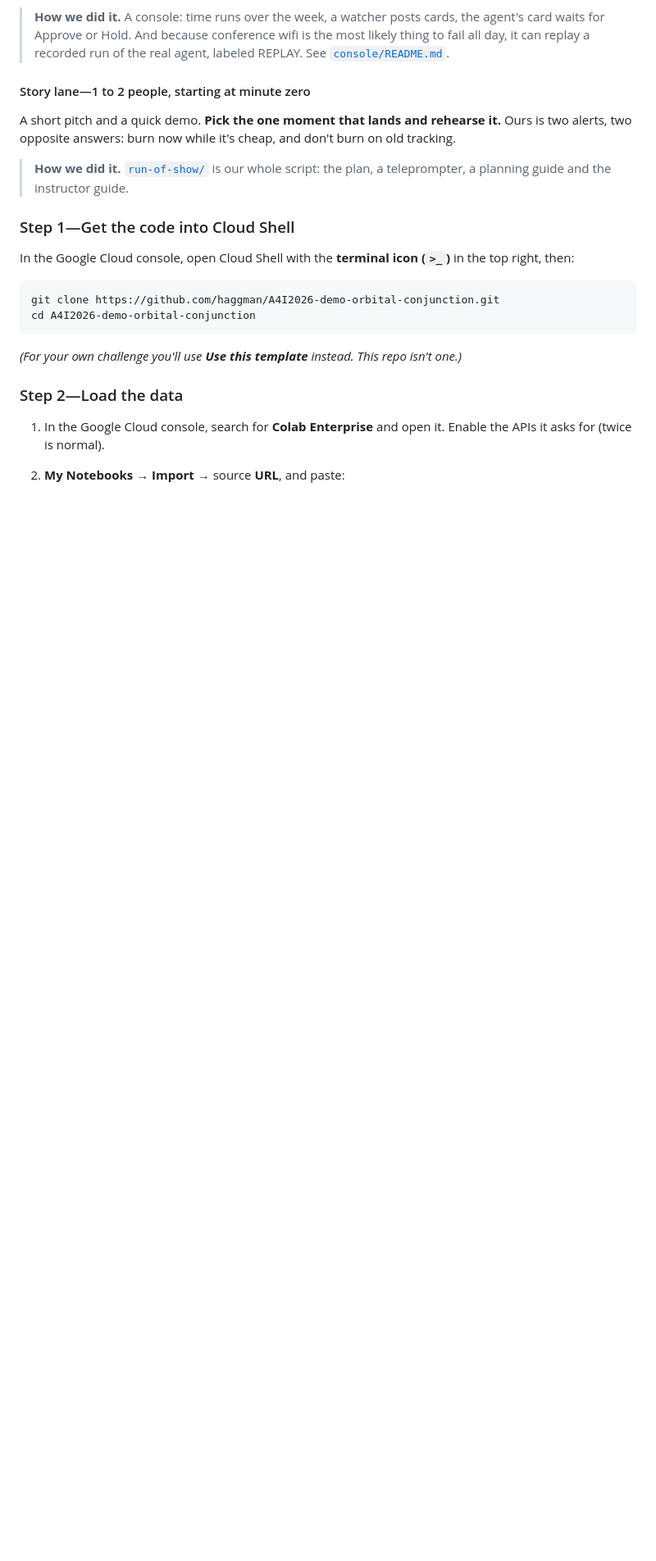
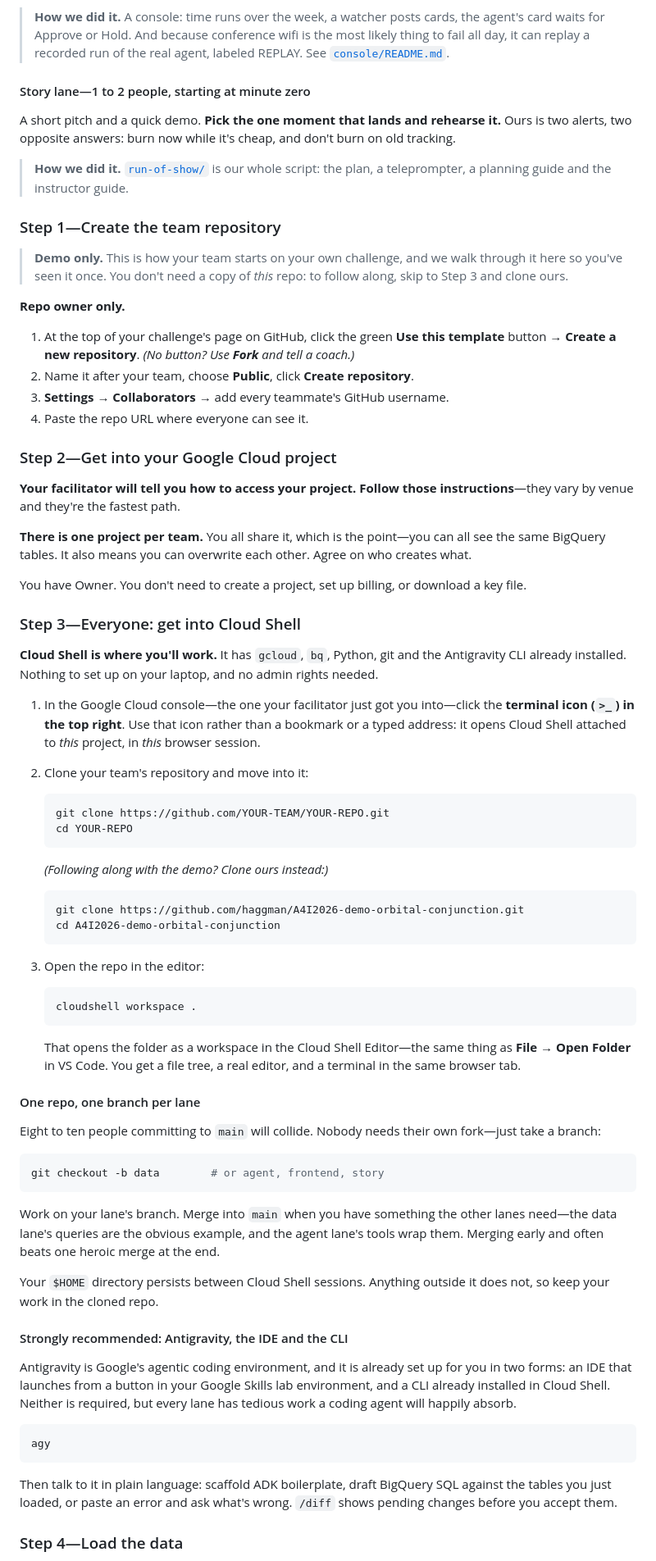
Before and after one commit to haggman/A4I2026-demo-orbital-conjunction, a Markdown page: README.md, the part around one of its changes. Shown at 82% size. Drawn GitHub-style; blank space fills up the shorter version.

Commit message:
Expand team onboarding and Cloud Shell guidance
Document team repository creation, shared project access, lane branches, and Antigravity setup. Clarify data-loading steps and demo-specific instructions, and update the data lane link.

````diff
--- a/README.md
+++ b/README.md
@@ -253,19 +253,88 @@ opposite answers: burn now while it's cheap, and don't burn on old tracking.
 > **How we did it.** [`run-of-show/`](run-of-show/) is our whole script: the plan, a teleprompter, a planning
 > guide and the instructor guide.
 
-### Step 1—Get the code into Cloud Shell
+### Step 1—Create the team repository
 
-In the Google Cloud console, open Cloud Shell with the **terminal icon (`>_`)** in the top right, then:
+> **Demo only.** This is how your team starts on your own challenge, and we walk through it here so you've
+> seen it once. You don't need a copy of *this* repo: to follow along, skip to Step 3 and clone ours.
+
+**Repo owner only.**
+
+1. At the top of your challenge's page on GitHub, click the green **Use this template** button → **Create a
+   new repository**. *(No button? Use **Fork** and tell a coach.)*
+2. Name it after your team, choose **Public**, click **Create repository**.
+3. **Settings → Collaborators** → add every teammate's GitHub username.
+4. Paste the repo URL where everyone can see it.
+
+### Step 2—Get into your Google Cloud project
+
+**Your facilitator will tell you how to access your project. Follow those instructions**—they vary by venue
+and they're the fastest path.
+
+**There is one project per team.** You all share it, which is the point—you can all see the same BigQuery
+tables. It also means you can overwrite each other. Agree on who creates what.
+
+You have Owner. You don't need to create a project, set up billing, or download a key file.
+
+### Step 3—Everyone: get into Cloud Shell
+
+**Cloud Shell is where you'll work.** It has `gcloud`, `bq`, Python, git and the Antigravity CLI already
+installed. Nothing to set up on your laptop, and no admin rights needed.
+
+1. In the Google Cloud console—the one your facilitator just got you into—click the **terminal icon (`>_`)
+   in the top right**. Use that icon rather than a bookmark or a typed address: it opens Cloud Shell attached
+   to *this* project, in *this* browser session.
+
+2. Clone your team's repository and move into it:
+
+   ```bash
+   git clone https://github.com/YOUR-TEAM/YOUR-REPO.git
+   cd YOUR-REPO
+   ```
+
+   *(Following along with the demo? Clone ours instead:)*
+
+   ```bash
+   git clone https://github.com/haggman/A4I2026-demo-orbital-conjunction.git
+   cd A4I2026-demo-orbital-conjunction
+   ```
+
+3. Open the repo in the editor:
+
+   ```bash
+   cloudshell workspace .
+   ```
+
+   That opens the folder as a workspace in the Cloud Shell Editor—the same thing as **File → Open Folder**
+   in VS Code. You get a file tree, a real editor, and a terminal in the same browser tab.
+
+#### One repo, one branch per lane
+
+Eight to ten people committing to `main` will collide. Nobody needs their own fork—just take a branch:
 
 ```bash
-git clone https://github.com/haggman/A4I2026-demo-orbital-conjunction.git
-cd A4I2026-demo-orbital-conjunction
+git checkout -b data        # or agent, frontend, story
 ```
 
-*(For your own challenge you'll use **Use this template** instead. This repo isn't one.)*
+Work on your lane's branch. Merge into `main` when you have something the other lanes need—the data lane's
+queries are the obvious example, and the agent lane's tools wrap them. Merging early and often beats one
+heroic merge at the end.
 
-### Step 2—Load the data
+Your `$HOME` directory persists between Cloud Shell sessions. Anything outside it does not, so keep your work
+in the cloned repo.
 
-1. In the Google Cloud console, search for **Colab Enterprise** and open it. Enable the APIs it asks for
-   (twice is normal).
-2. **My Notebooks** → **Import** → source **URL**, and paste:
+#### Strongly recommended: Antigravity, the IDE and the CLI
+
+Antigravity is Google's agentic coding environment, and it is already set up for you in two forms: an IDE
+that launches from a button in your Google Skills lab environment, and a CLI already installed in Cloud
+Shell. Neither is required, but every lane has tedious work a coding agent will happily absorb.
+
+```bash
+agy
+```
+
+Then talk to it in plain language: scaffold ADK boilerplate, draft BigQuery SQL against the tables you just
+loaded, or paste an error and ask what's wrong. `/diff` shows pending changes before you accept them.
+
+### Step 4—Load the data
+
````
Also changed, not shown: other parts of README.md (+19 -6 lines).
